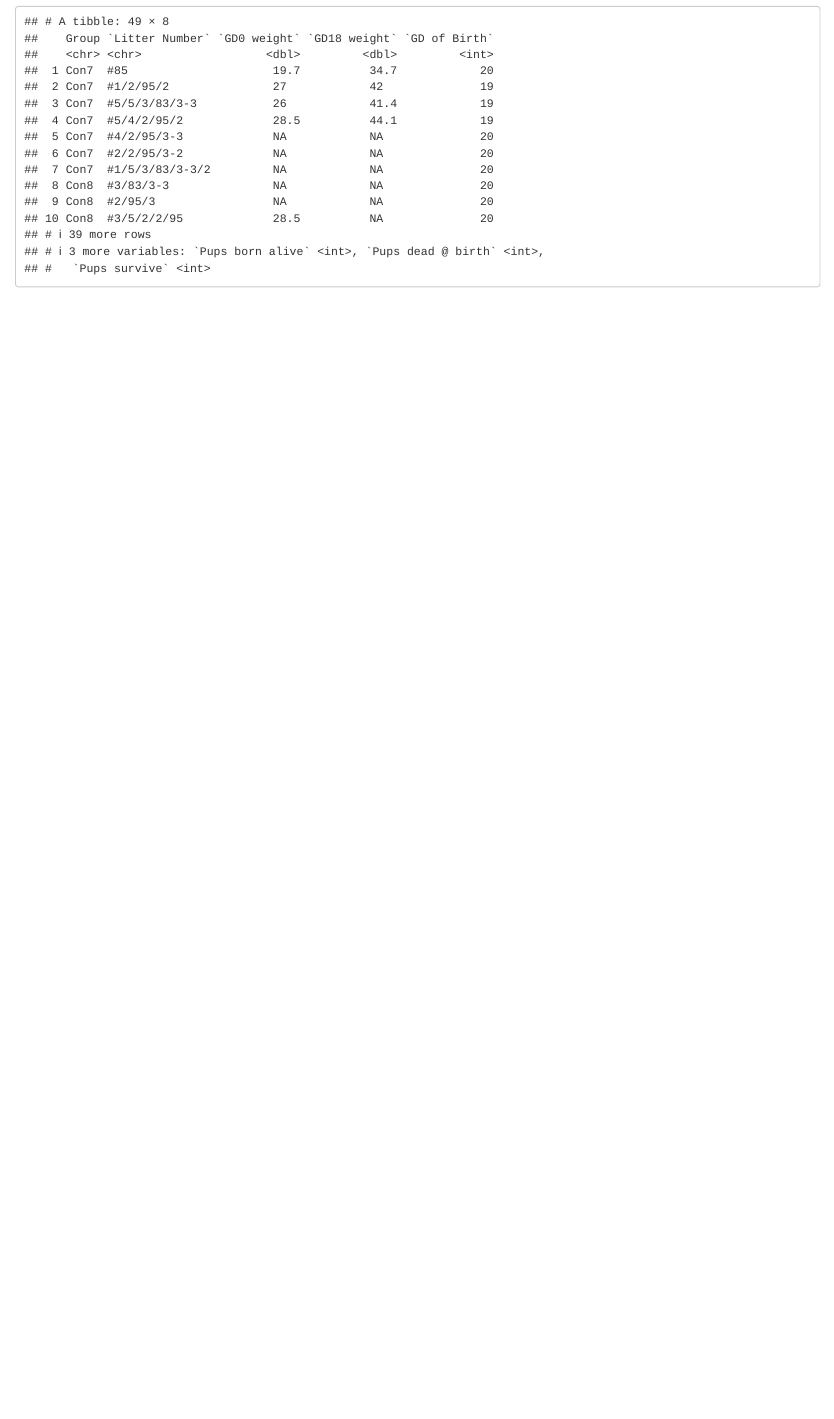
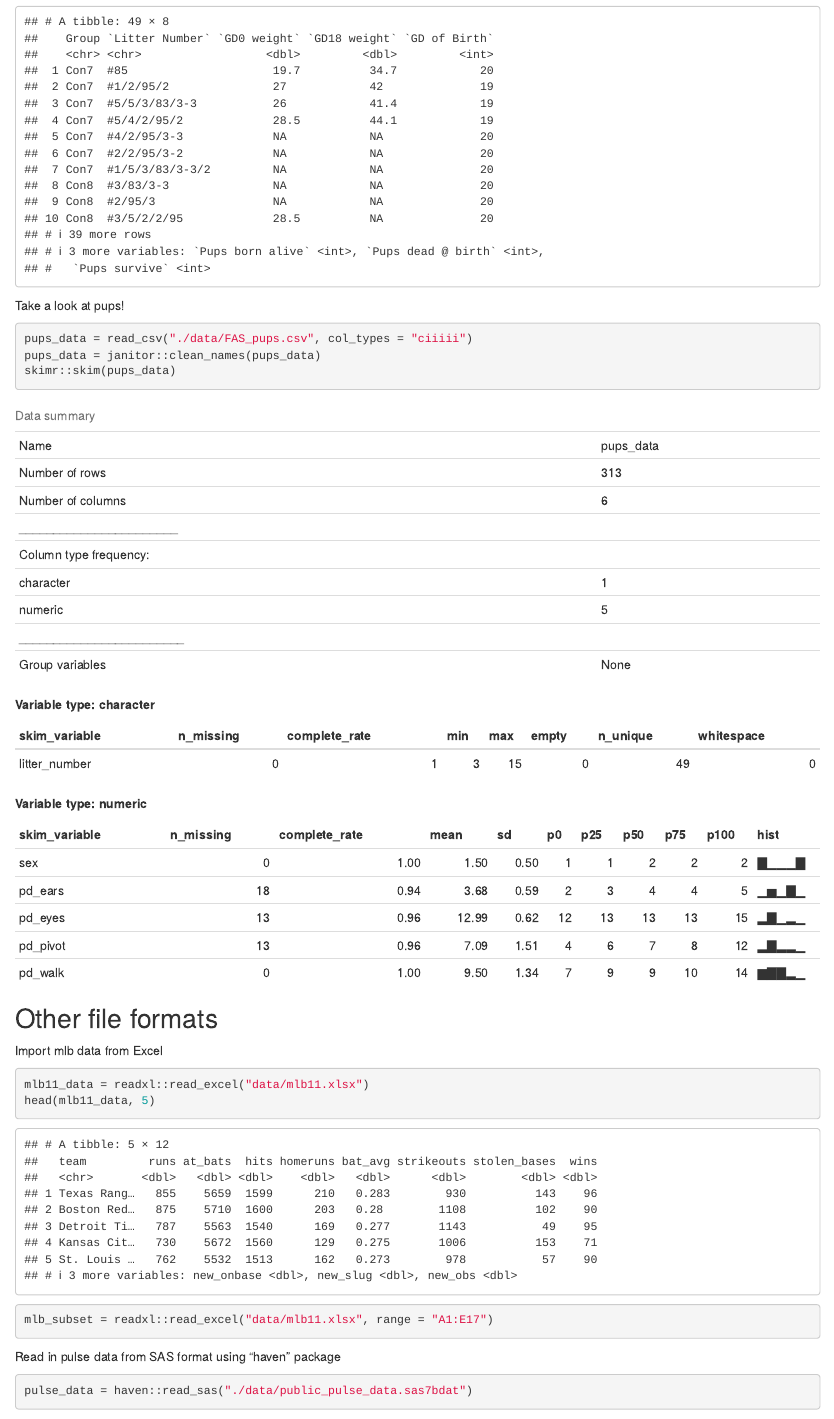
Before and after one commit to sal2222/data_wrangling_I, an R Markdown document (data_wrangling_I.Rmd): the page in a window 1100 px wide, from 3850 px down. Rendered offline with R 4.5, knitr and Pandoc, with nearby package versions; some code elsewhere in the file could not run offline; column names are cleaned by a stand-in for the janitor package.

Commit message:
import pulse data from sas file

````diff
--- a/data_wrangling_I.Rmd
+++ b/data_wrangling_I.Rmd
@@ -66,3 +66,26 @@ litters_data = read_csv(file = "./data/FAS_litters.csv",
 )
 litters_data
 ```
+
+Take a look at pups!
+
+```{r}
+pups_data = read_csv("./data/FAS_pups.csv", col_types = "ciiiii")
+pups_data = janitor::clean_names(pups_data)
+skimr::skim(pups_data)
+```
+
+
+## Other file formats
+
+Import mlb data from Excel
+```{r read mlb data}
+mlb11_data = readxl::read_excel("data/mlb11.xlsx")
+head(mlb11_data, 5)
+
+mlb_subset = readxl::read_excel("data/mlb11.xlsx", range = "A1:E17")
+```
+
+Read in pulse data from SAS format using "haven" package
+```{r import pulse data}
+pulse_data = haven::read_sas("./data/public_pulse_data.sas7bdat")
````
Also changed, not shown: data_wrangling_I.html, data_wrangling_I.Rmd (2 more changed lines).
